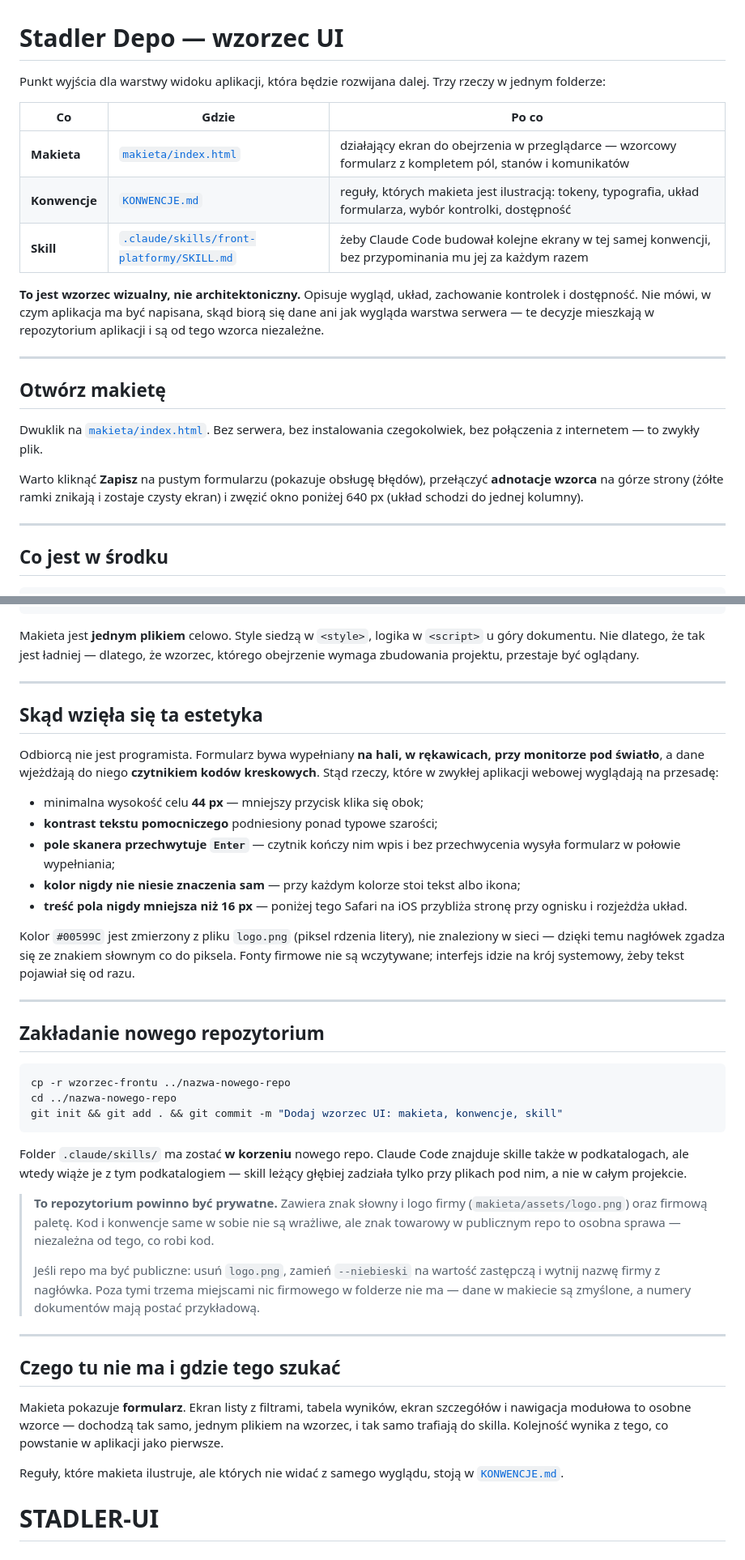
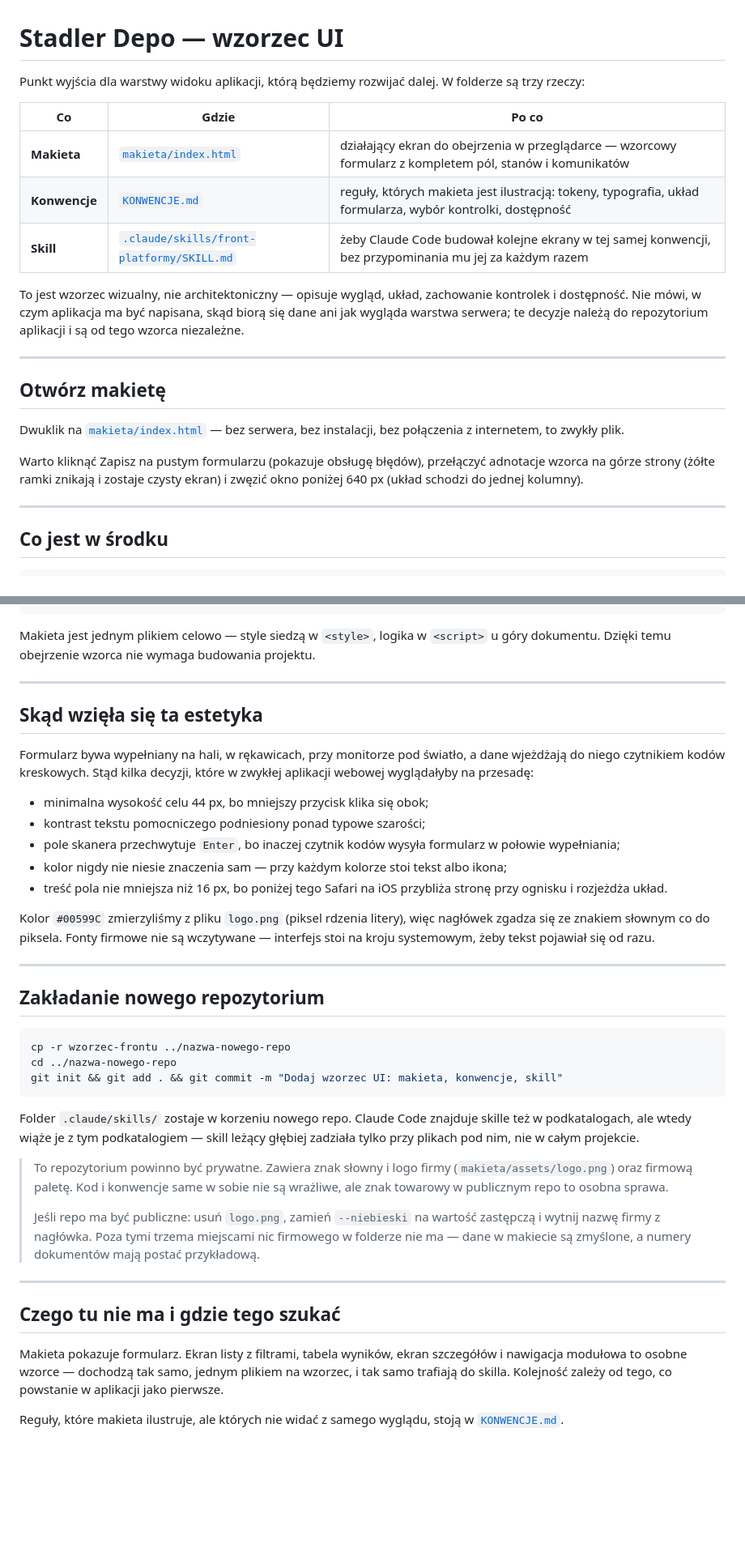
Before and after one commit to pstriczyou/STADLER-UI, a Markdown page: README.md, 2 parts joined by grey strips. Shown at 81% size. Rendered like a GitHub page; blank space fills up the shorter version.

Commit message:
Update README.md for clarity and consistency in language

````diff
--- a/README.md
+++ b/README.md
@@ -1,7 +1,7 @@
 # Stadler Depo — wzorzec UI
 
-Punkt wyjścia dla warstwy widoku aplikacji, która będzie rozwijana dalej. Trzy rzeczy
-w jednym folderze:
+Punkt wyjścia dla warstwy widoku aplikacji, którą będziemy rozwijać dalej. W folderze
+są trzy rzeczy:
 
 | Co | Gdzie | Po co |
 | --- | --- | --- |
@@ -9,20 +9,20 @@ w jednym folderze:
 | **Konwencje** | [`KONWENCJE.md`](KONWENCJE.md) | reguły, których makieta jest ilustracją: tokeny, typografia, układ formularza, wybór kontrolki, dostępność |
 | **Skill** | [`.claude/skills/front-platformy/SKILL.md`](.claude/skills/front-platformy/SKILL.md) | żeby Claude Code budował kolejne ekrany w tej samej konwencji, bez przypominania mu jej za każdym razem |
 
-**To jest wzorzec wizualny, nie architektoniczny.** Opisuje wygląd, układ, zachowanie
-kontrolek i dostępność. Nie mówi, w czym aplikacja ma być napisana, skąd biorą się dane
-ani jak wygląda warstwa serwera — te decyzje mieszkają w repozytorium aplikacji
+To jest wzorzec wizualny, nie architektoniczny — opisuje wygląd, układ, zachowanie
+kontrolek i dostępność. Nie mówi, w czym aplikacja ma być napisana, skąd biorą się
+dane ani jak wygląda warstwa serwera; te decyzje należą do repozytorium aplikacji
 i są od tego wzorca niezależne.
 
 ---
 
 ## Otwórz makietę
 
-Dwuklik na [`makieta/index.html`](makieta/index.html). Bez serwera, bez instalowania
-czegokolwiek, bez połączenia z internetem — to zwykły plik.
+Dwuklik na [`makieta/index.html`](makieta/index.html) — bez serwera, bez instalacji,
+bez połączenia z internetem, to zwykły plik.
 
-Warto kliknąć **Zapisz** na pustym formularzu (pokazuje obsługę błędów), przełączyć
-**adnotacje wzorca** na górze strony (żółte ramki znikają i zostaje czysty ekran)
+Warto kliknąć Zapisz na pustym formularzu (pokazuje obsługę błędów), przełączyć
+adnotacje wzorca na górze strony (żółte ramki znikają i zostaje czysty ekran)
 i zwęzić okno poniżej 640 px (układ schodzi do jednej kolumny).
 
 ---
@@ -42,30 +42,28 @@ wzorzec-frontu/
     └── SKILL.md              ← instrukcja dla Claude Code
 ```
 
-Makieta jest **jednym plikiem** celowo. Style siedzą w `<style>`, logika w `<script>`
-u góry dokumentu. Nie dlatego, że tak jest ładniej — dlatego, że wzorzec, którego
-obejrzenie wymaga zbudowania projektu, przestaje być oglądany.
+Makieta jest jednym plikiem celowo — style siedzą w `<style>`, logika w `<script>`
+u góry dokumentu. Dzięki temu obejrzenie wzorca nie wymaga budowania projektu.
 
 ---
 
 ## Skąd wzięła się ta estetyka
 
-Odbiorcą nie jest programista. Formularz bywa wypełniany **na hali, w rękawicach,
-przy monitorze pod światło**, a dane wjeżdżają do niego **czytnikiem kodów kreskowych**.
-Stąd rzeczy, które w zwykłej aplikacji webowej wyglądają na przesadę:
+Formularz bywa wypełniany na hali, w rękawicach, przy monitorze pod światło, a dane
+wjeżdżają do niego czytnikiem kodów kreskowych. Stąd kilka decyzji, które w zwykłej
+aplikacji webowej wyglądałyby na przesadę:
 
-- minimalna wysokość celu **44 px** — mniejszy przycisk klika się obok;
-- **kontrast tekstu pomocniczego** podniesiony ponad typowe szarości;
-- **pole skanera przechwytuje `Enter`** — czytnik kończy nim wpis i bez przechwycenia
-  wysyła formularz w połowie wypełniania;
-- **kolor nigdy nie niesie znaczenia sam** — przy każdym kolorze stoi tekst albo ikona;
-- **treść pola nigdy mniejsza niż 16 px** — poniżej tego Safari na iOS przybliża stronę
+- minimalna wysokość celu 44 px, bo mniejszy przycisk klika się obok;
+- kontrast tekstu pomocniczego podniesiony ponad typowe szarości;
+- pole skanera przechwytuje `Enter`, bo inaczej czytnik kodów wysyła formularz
+  w połowie wypełniania;
+- kolor nigdy nie niesie znaczenia sam — przy każdym kolorze stoi tekst albo ikona;
+- treść pola nie mniejsza niż 16 px, bo poniżej tego Safari na iOS przybliża stronę
   przy ognisku i rozjeżdża układ.
 
-Kolor `#00599C` jest zmierzony z pliku `logo.png` (piksel rdzenia litery), nie znaleziony
-w sieci — dzięki temu nagłówek zgadza się ze znakiem słownym co do piksela.
-Fonty firmowe nie są wczytywane; interfejs idzie na krój systemowy, żeby tekst pojawiał
-się od razu.
+Kolor `#00599C` zmierzyliśmy z pliku `logo.png` (piksel rdzenia litery), więc
+nagłówek zgadza się ze znakiem słownym co do piksela. Fonty firmowe nie są
+wczytywane — interfejs stoi na kroju systemowym, żeby tekst pojawiał się od razu.
 
 ---
 
@@ -77,14 +75,13 @@ cd ../nazwa-nowego-repo
 git init && git add . && git commit -m "Dodaj wzorzec UI: makieta, konwencje, skill"
 ```
 
-Folder `.claude/skills/` ma zostać **w korzeniu** nowego repo. Claude Code znajduje
-skille także w podkatalogach, ale wtedy wiąże je z tym podkatalogiem — skill leżący
-głębiej zadziała tylko przy plikach pod nim, a nie w całym projekcie.
+Folder `.claude/skills/` zostaje w korzeniu nowego repo. Claude Code znajduje skille
+też w podkatalogach, ale wtedy wiąże je z tym podkatalogiem — skill leżący głębiej
+zadziała tylko przy plikach pod nim, nie w całym projekcie.
 
-> **To repozytorium powinno być prywatne.** Zawiera znak słowny i logo firmy
+> To repozytorium powinno być prywatne. Zawiera znak słowny i logo firmy
 > (`makieta/assets/logo.png`) oraz firmową paletę. Kod i konwencje same w sobie
-> nie są wrażliwe, ale znak towarowy w publicznym repo to osobna sprawa —
-> niezależna od tego, co robi kod.
+> nie są wrażliwe, ale znak towarowy w publicznym repo to osobna sprawa.
 >
 > Jeśli repo ma być publiczne: usuń `logo.png`, zamień `--niebieski` na wartość
 > zastępczą i wytnij nazwę firmy z nagłówka. Poza tymi trzema miejscami nic
@@ -95,11 +92,10 @@ głębiej zadziała tylko przy plikach pod nim, a nie w całym projekcie.
 
 ## Czego tu nie ma i gdzie tego szukać
 
-Makieta pokazuje **formularz**. Ekran listy z filtrami, tabela wyników, ekran
-szczegółów i nawigacja modułowa to osobne wzorce — dochodzą tak samo, jednym plikiem
-na wzorzec, i tak samo trafiają do skilla. Kolejność wynika z tego, co powstanie
-w aplikacji jako pierwsze.
+Makieta pokazuje formularz. Ekran listy z filtrami, tabela wyników, ekran szczegółów
+i nawigacja modułowa to osobne wzorce — dochodzą tak samo, jednym plikiem na wzorzec,
+i tak samo trafiają do skilla. Kolejność zależy od tego, co powstanie w aplikacji
+jako pierwsze.
 
 Reguły, które makieta ilustruje, ale których nie widać z samego wyglądu, stoją
 w [`KONWENCJE.md`](KONWENCJE.md).
-# STADLER-UI
````
Also changed, not shown: KONWENCJE.md (+115 -155 lines).
